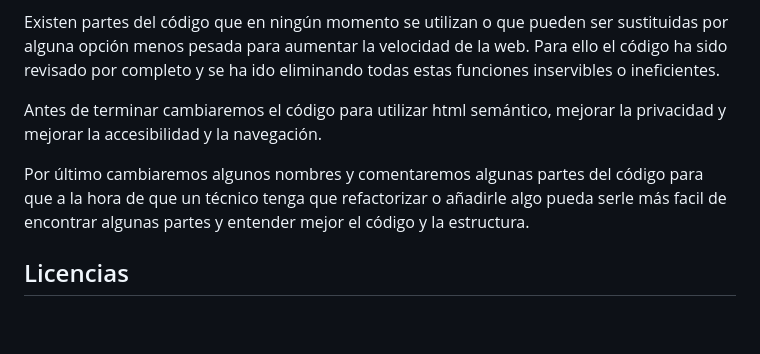
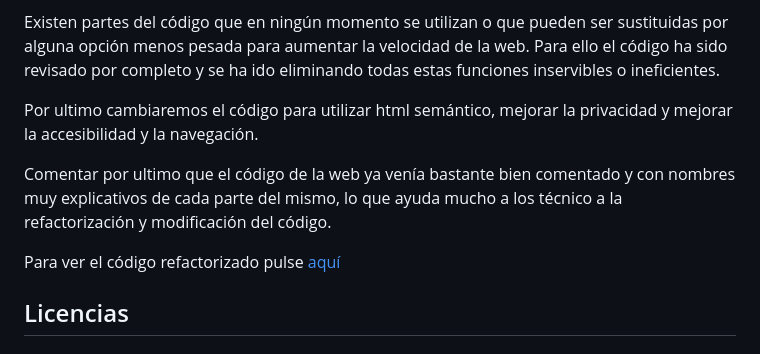
Before and after one commit to JordiBasconCC/Auditoria-Refactorizacion-BasconParrillaJordi, a Markdown page: README.md, the part around the change. Drawn GitHub-style; blank space fills up the shorter version.

Commit message:
Añadida información al archivo readme

```diff
--- a/README.md
+++ b/README.md
@@ -84,9 +84,11 @@ Siguiendo con ello se optimizarán las imagenes ya que se encuentran en jpg, sie
 
 Existen partes del código que en ningún momento se utilizan o que pueden ser sustituidas por alguna opción menos pesada para aumentar la velocidad de la web. Para ello el código ha sido revisado por completo y se ha ido eliminando todas estas funciones inservibles o ineficientes.
 
-Antes de terminar cambiaremos el código para utilizar html semántico, mejorar la privacidad y mejorar la accesibilidad y la navegación.
+Por ultimo cambiaremos el código para utilizar html semántico, mejorar la privacidad y mejorar la accesibilidad y la navegación.
 
-Por último cambiaremos algunos nombres y comentaremos algunas partes del código para que a la hora de que un técnico tenga que refactorizar o añadirle algo pueda serle más facil de encontrar algunas partes y entender mejor el código y la estructura.
+Comentar por ultimo que el código de la web ya venía bastante bien comentado y con nombres muy explicativos de cada parte del mismo, lo que ayuda mucho a los técnico a la refactorización y modificación del código.
+
+Para ver el código refactorizado pulse [aquí](/html/refactorizado/webAntes.html)
 
 ## Licencias
 
```
